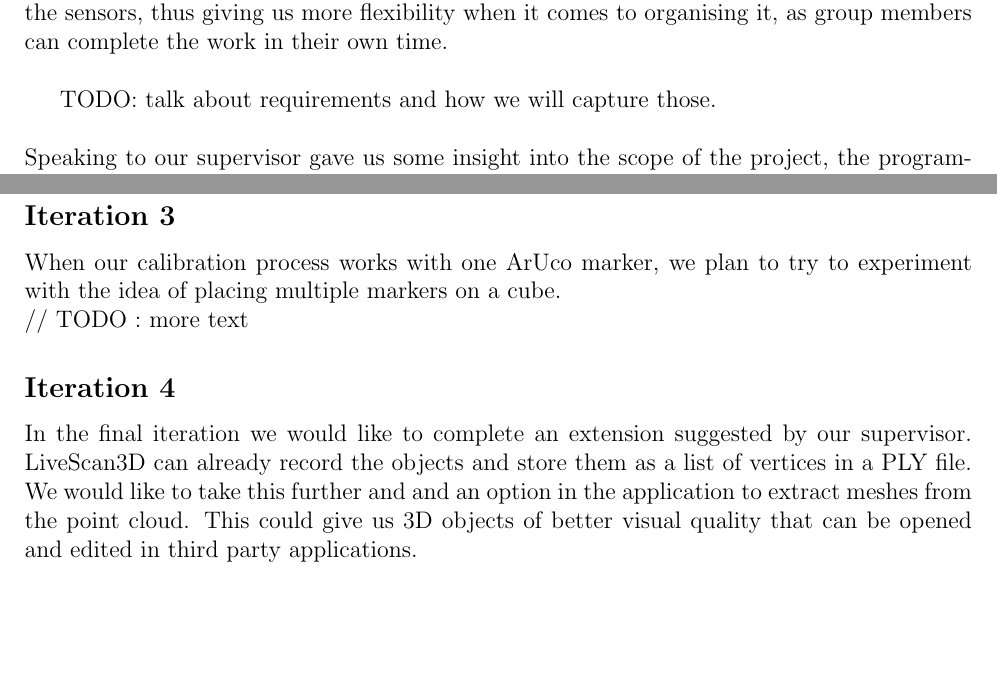
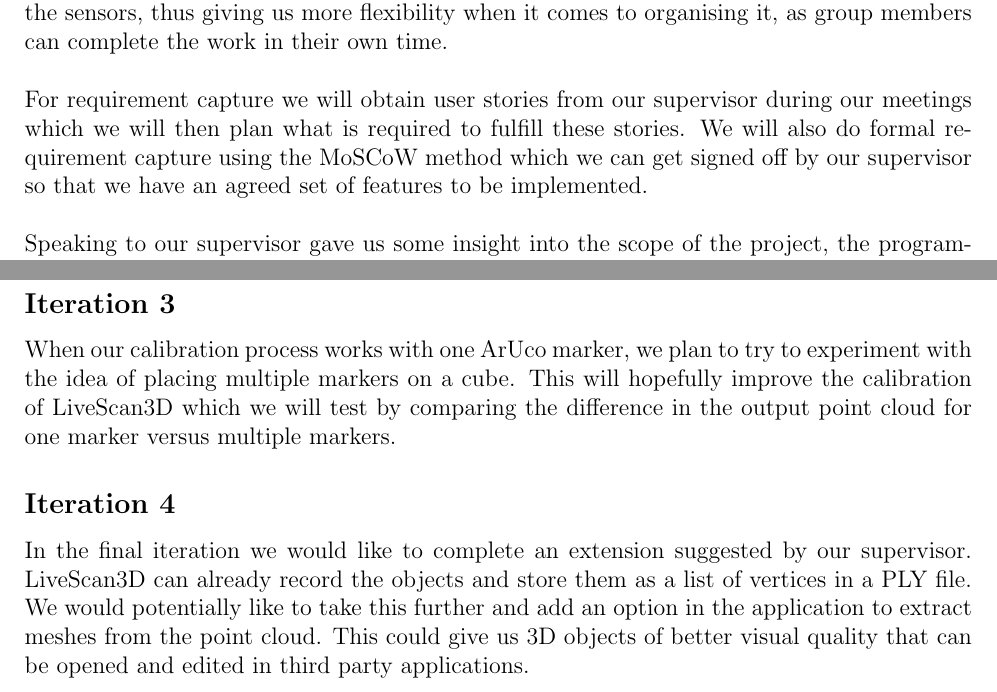
Before and after one commit to jacekburys/LiveScan3DWithArUco, a LaTeX document (docs/report1/report1.tex): two parts of pages 2 and 3 of 3 before the commit and two parts of pages 3 and 4 of 4 after it, joined at a grey line, cut so that both start at the same text, the shorter picture padded with empty space. Compiled offline with pdfLaTeX.

Commit message:
added to iteration 2 and did requirement capture section

```diff
--- a/docs/report1/report1.tex
+++ b/docs/report1/report1.tex
@@ -1,4 +1,4 @@
-\documentclass[a4paper,12pt]{article}
+\documentclass[a4paper,12pt]{report}
 \usepackage [utf8]{inputenc}
 \usepackage{listings}
 \usepackage{color}
@@ -84,7 +84,7 @@ For this project we have decided to follow the Extreme Programming (XP) method o
 \section*{Planning}
 We plan to divide the work into parts that need to be completed with the hardware and parts that can be completed without. Any work that requires the Kinect sensors will need to be carried out on the appropriate lab machines and we plan to gather as a group to discuss and delegate this work in frequent stand-up meetings. Some work will be able to be done without the sensors, thus giving us more flexibility when it comes to organising it, as group members can complete the work in their own time. \\
 
-TODO: talk about requirements and how we will capture those. \\
+\noindent For requirement capture we will obtain user stories from our supervisor during our meetings which we will then plan what is required to fulfill these stories. We will also do formal requirement capture using the MoSCoW method which we can get signed off by our supervisor so that we have an agreed set of features to be implemented. \\
 \\
 Speaking to our supervisor gave us some insight into the scope of the project, the programming environments needed to carry out the work, as well as suggestions that helped us put together the following iteration plan:
 
@@ -100,9 +100,8 @@ The calibration process in LiveScan3D is currently a bit cumbersome. The idea is
 At this point we expect we will have a good understanding of both LiveScan3D and ArUco having read and understood the code. We will start implementing our changes by getting the calibration process to work with both sensors using one ArUco marker. A simplified calibration process is important in the context of using LiveScan3D as a portable 3D recording tool. If we have time at the end, we may try to make the calibration more accurate.
 
 \subsection*{Iteration 3}
-When our calibration process works with one ArUco marker, we plan to try to experiment with the idea of placing multiple markers on a cube. \\
-// TODO : more text
+When our calibration process works with one ArUco marker, we plan to try to experiment with the idea of placing multiple markers on a cube. This will hopefully improve the calibration of LiveScan3D which we will test by comparing the difference in the output point cloud for one marker versus multiple markers.
 
 \subsection*{Iteration 4}
-In the final iteration we would like to complete an extension suggested by our supervisor. LiveScan3D can already record the objects and store them as a list of vertices in a PLY file. We would like to take this further and and an option in the application to extract meshes from the point cloud. This could give us 3D objects of better visual quality that can be opened and edited in third party applications.
+In the final iteration we would like to complete an extension suggested by our supervisor. LiveScan3D can already record the objects and store them as a list of vertices in a PLY file. We would potentially like to take this further and add an option in the application to extract meshes from the point cloud. This could give us 3D objects of better visual quality that can be opened and edited in third party applications.
 \end{document}
```
Also changed, not shown: docs/report1/report1.tex (2 more changed lines).
